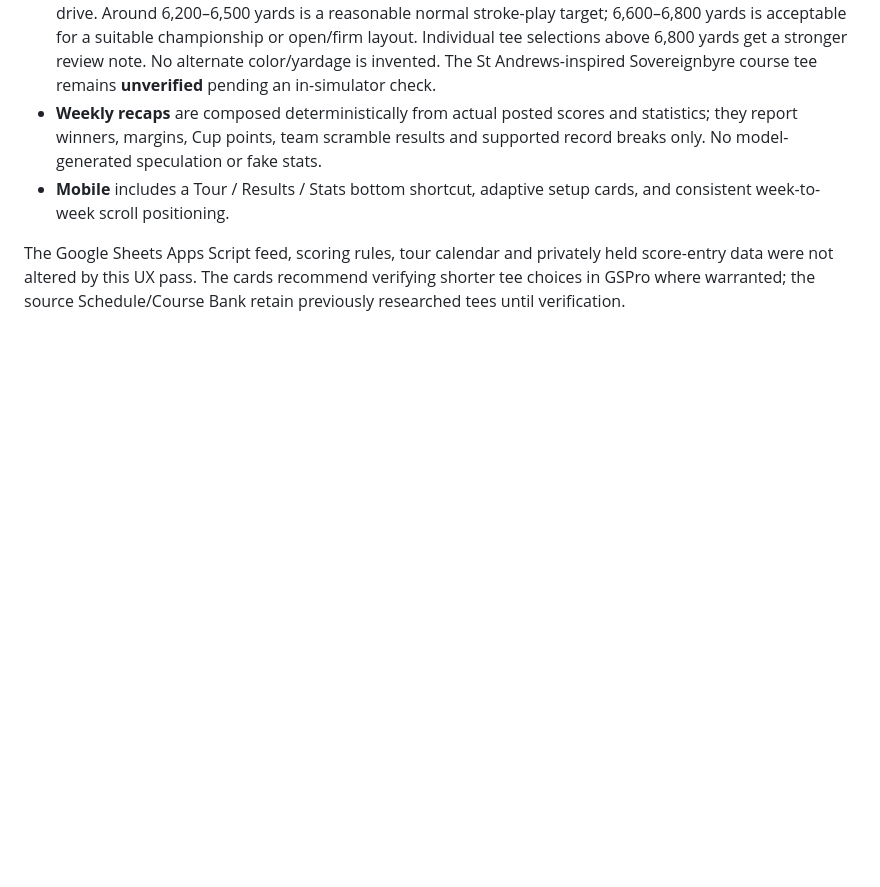
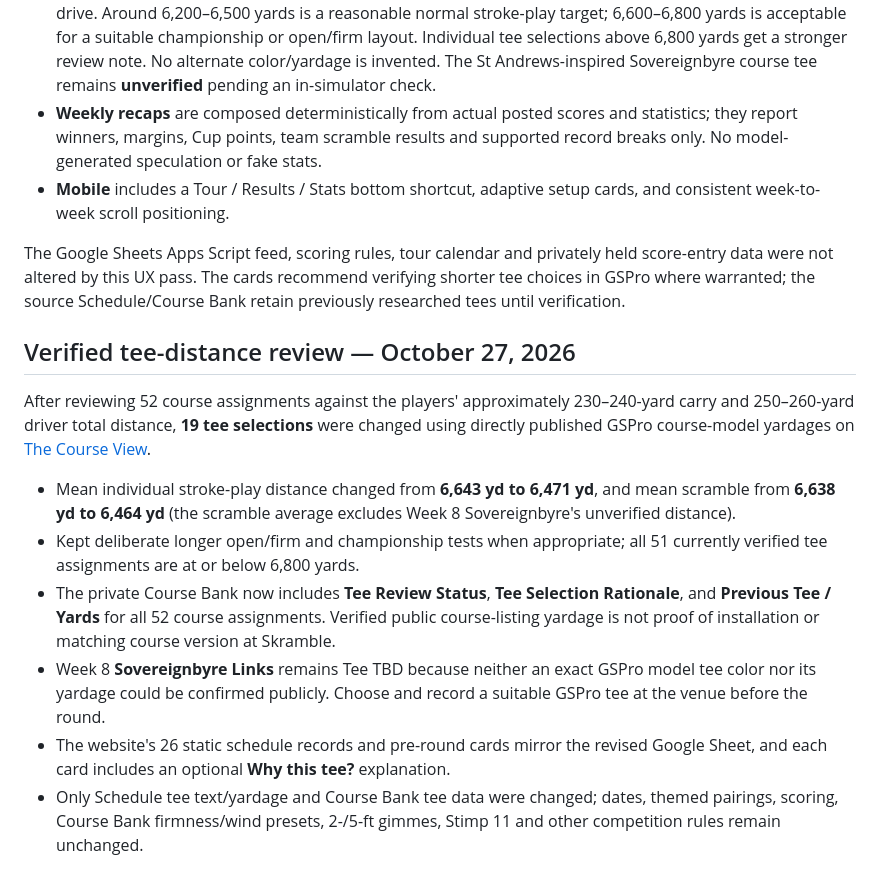
Before and after one commit to KyleHiscock/winter-grind-tour, a Markdown page: README.md, the part around the change. Rendered like a GitHub page; blank space fills up the shorter version.

Commit message:
Document verified 52-course tee review, 19 updated selections, and remaining St Andrews caveat

```diff
--- a/README.md
+++ b/README.md
@@ -102,3 +102,14 @@ All source links and course-specific firmness/wind settings are maintained in th
 - **Mobile** includes a Tour / Results / Stats bottom shortcut, adaptive setup cards, and consistent week-to-week scroll positioning.
 
 The Google Sheets Apps Script feed, scoring rules, tour calendar and privately held score-entry data were not altered by this UX pass. The cards recommend verifying shorter tee choices in GSPro where warranted; the source Schedule/Course Bank retain previously researched tees until verification.
+
+## Verified tee-distance review — October 27, 2026
+
+After reviewing 52 course assignments against the players' approximately 230–240-yard carry and 250–260-yard driver total distance, **19 tee selections** were changed using directly published GSPro course-model yardages on [The Course View](https://thecourseview.com/).
+
+- Mean individual stroke-play distance changed from **6,643 yd to 6,471 yd**, and mean scramble from **6,638 yd to 6,464 yd** (the scramble average excludes Week 8 Sovereignbyre's unverified distance).
+- Kept deliberate longer open/firm and championship tests when appropriate; all 51 currently verified tee assignments are at or below 6,800 yards.
+- The private Course Bank now includes **Tee Review Status**, **Tee Selection Rationale**, and **Previous Tee / Yards** for all 52 course assignments. Verified public course-listing yardage is not proof of installation or matching course version at Skramble.
+- Week 8 **Sovereignbyre Links** remains Tee TBD because neither an exact GSPro model tee color nor its yardage could be confirmed publicly. Choose and record a suitable GSPro tee at the venue before the round.
+- The website's 26 static schedule records and pre-round cards mirror the revised Google Sheet, and each card includes an optional **Why this tee?** explanation.
+- Only Schedule tee text/yardage and Course Bank tee data were changed; dates, themed pairings, scoring, Course Bank firmness/wind presets, 2-/5-ft gimmes, Stimp 11 and other competition rules remain unchanged.
```
